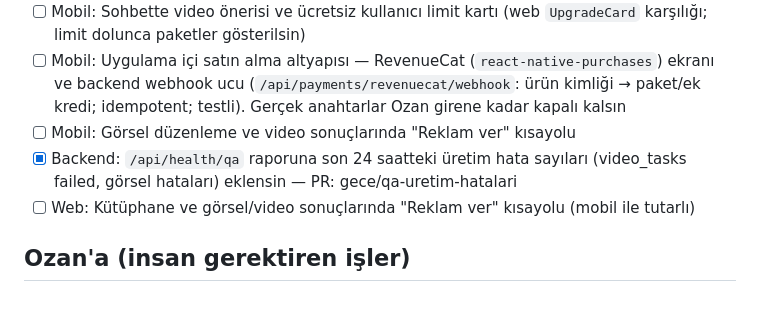
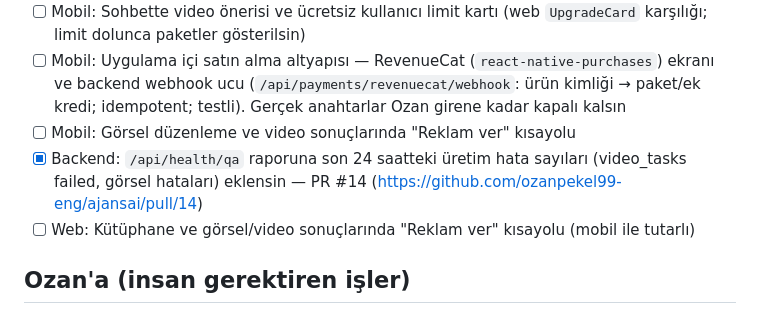
Before and after one commit to ozanpekel99-eng/ajansai, a Markdown page: BACKLOG.md, the part around the change. Drawn GitHub-style.

Commit message:
BACKLOG: QA üretim hataları PR bağlantısı
Co-Authored-By: Claude Opus 5.5 <noreply@anthropic.com>
Claude-Session: https://claude.ai/code/session_016fUT3rxtJ8kfJENs3g3CMq

```diff
--- a/BACKLOG.md
+++ b/BACKLOG.md
@@ -17,7 +17,7 @@ Kurallar:
 - [ ] Mobil: Sohbette video önerisi ve ücretsiz kullanıcı limit kartı (web `UpgradeCard` karşılığı; limit dolunca paketler gösterilsin)
 - [ ] Mobil: Uygulama içi satın alma altyapısı — RevenueCat (`react-native-purchases`) ekranı ve backend webhook ucu (`/api/payments/revenuecat/webhook`: ürün kimliği → paket/ek kredi; idempotent; testli). Gerçek anahtarlar Ozan girene kadar kapalı kalsın
 - [ ] Mobil: Görsel düzenleme ve video sonuçlarında "Reklam ver" kısayolu
-- [x] Backend: `/api/health/qa` raporuna son 24 saatteki üretim hata sayıları (video_tasks failed, görsel hataları) eklensin — PR: gece/qa-uretim-hatalari
+- [x] Backend: `/api/health/qa` raporuna son 24 saatteki üretim hata sayıları (video_tasks failed, görsel hataları) eklensin — PR #14 (https://github.com/ozanpekel99-eng/ajansai/pull/14)
 - [ ] Web: Kütüphane ve görsel/video sonuçlarında "Reklam ver" kısayolu (mobil ile tutarlı)
 
 ## Ozan'a (insan gerektiren işler)
```
